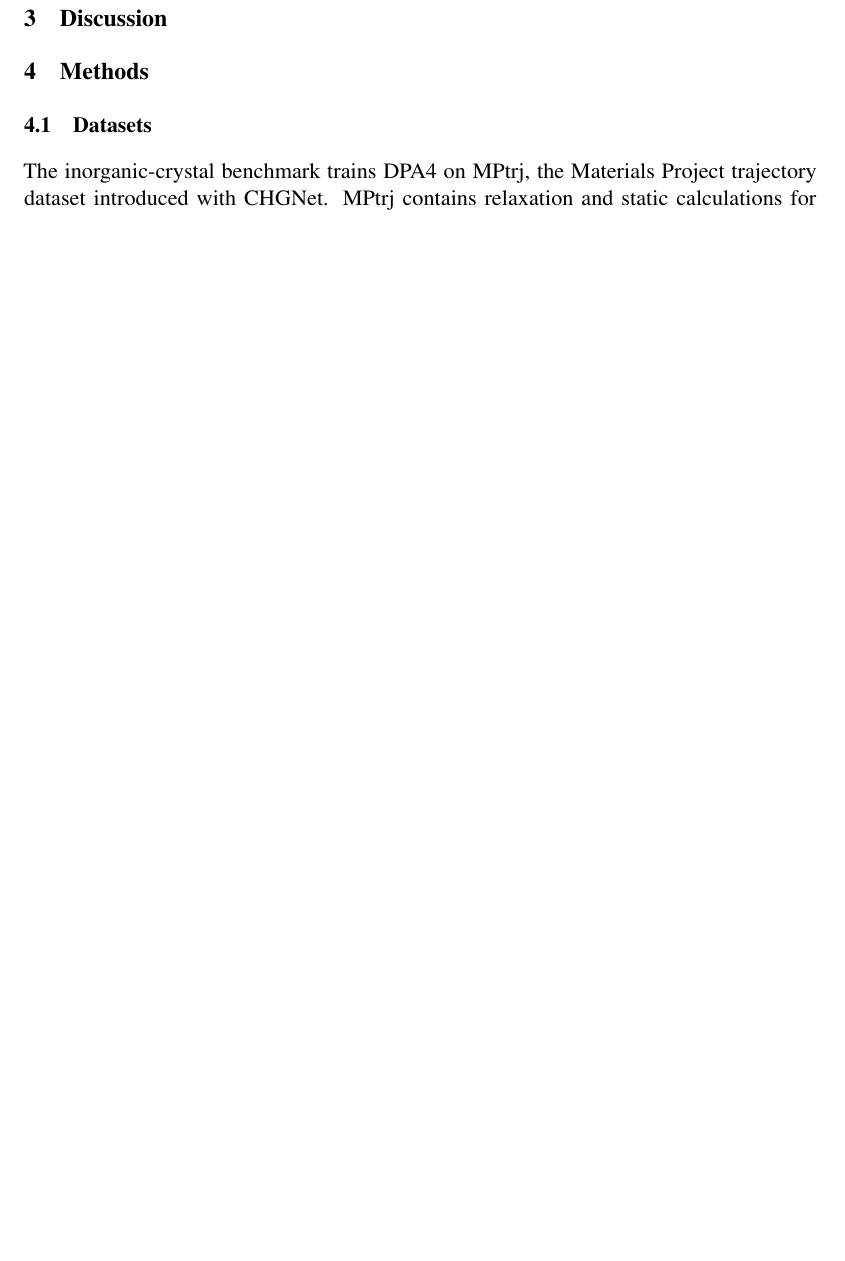
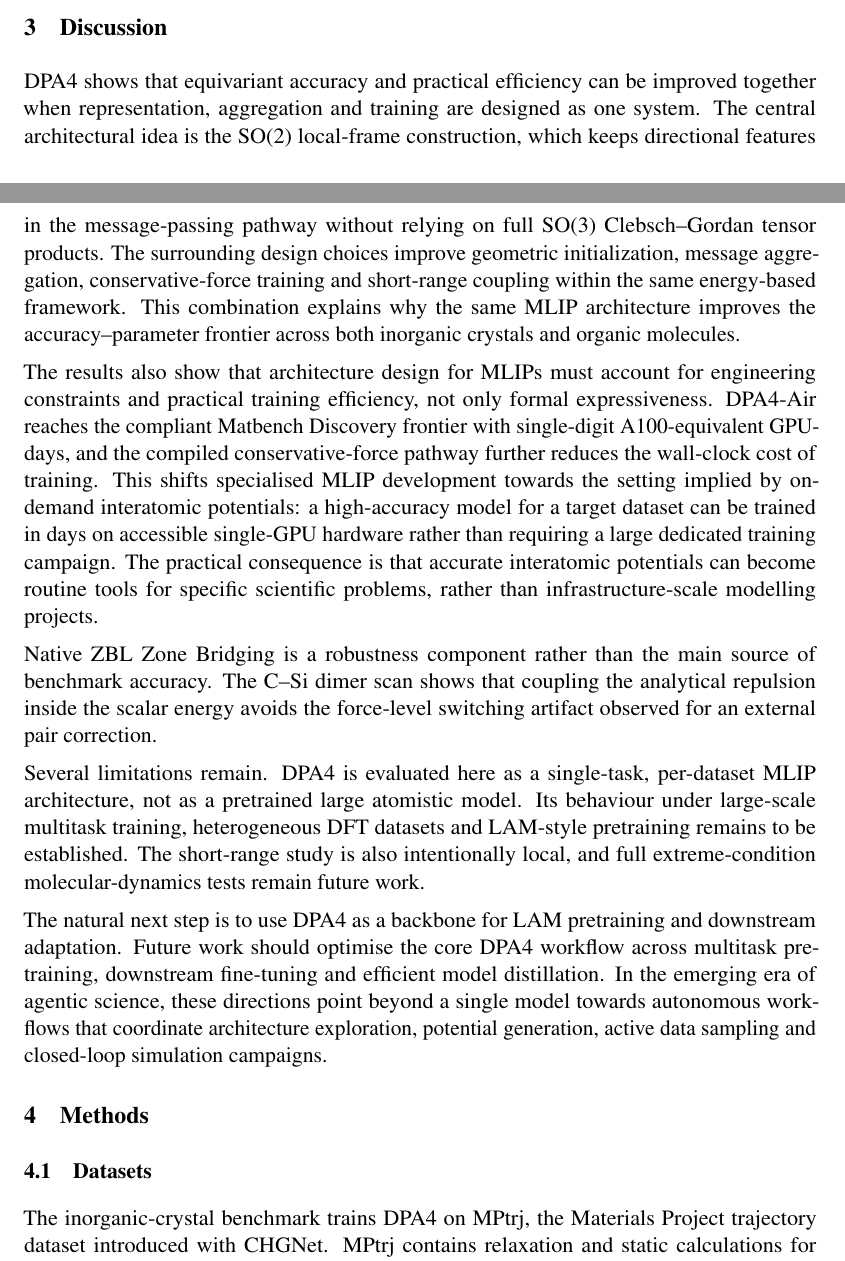
Before and after one commit to iProzd/DPA4-manuscript, a LaTeX paper (main_arxiv.tex, which reads chap/discussion.tex): part of page 12 of 55 before the commit and two parts of pages 11 and 12 of 55 after it, the two joined at a grey line, cut so that both start at the same text, the shorter picture padded with empty space. Compiled offline with pdfLaTeX.

Commit message:
update discussion

```diff
--- a/chap/discussion.tex
+++ b/chap/discussion.tex
@@ -1,31 +1,26 @@
 \section{Discussion}
 \label{sec:discussion}
 
-% TODO: structure as 3 paragraphs.
+DPA4 shows that equivariant accuracy and practical efficiency can be improved together when representation, aggregation and training are designed as one system.
+The central architectural idea is the SO(2) local-frame construction, which keeps directional features in the message-passing pathway without relying on full SO(3) Clebsch--Gordan tensor products.
+The surrounding design choices improve geometric initialization, message aggregation, conservative-force training and short-range coupling within the same energy-based framework.
+This combination explains why the same MLIP architecture improves the accuracy--parameter frontier across both inorganic crystals and organic molecules.
 
-% ¶1 --- summarize the three contributions and how they interlock.
-%   - SO(2) equivariance: accuracy at moderate cost.
-%   - Attention: longer-range correlations within each MP step.
-%   - Native ZBL: extends domain of validity to short interatomic
-%     distances without breaking conservativeness.
+The results also show that architecture design for MLIPs must account for engineering constraints and practical training efficiency, not only formal expressiveness.
+DPA4-Air reaches the compliant Matbench Discovery frontier with single-digit A100-equivalent GPU-days, and the compiled conservative-force pathway further reduces the wall-clock cost of training.
+This shifts specialised MLIP development towards the setting implied by on-demand interatomic potentials: a high-accuracy model for a target dataset can be trained in days on accessible single-GPU hardware rather than requiring a large dedicated training campaign.
+The practical consequence is that accurate interatomic potentials can become routine tools for specific scientific problems, rather than infrastructure-scale modelling projects.
 
-% ¶2 --- limitations.
-%   - DPA4 is presented here as a single-task / per-dataset model; we
-%     have not yet integrated DPA3's multi-task dataset-encoding
-%     scheme, nor trained a DPA4-based foundation potential. We
-%     anticipate doing this in follow-up work.
-%   - Charged species, open-shell magnetism, and relativistic heavy
-%     elements remain out of scope.
-%   - SO(2) is in principle a strict subset of SO(3) equivariance; the
-%     gap appears empirically negligible but may resurface in
-%     symmetry-sensitive tasks (e.g. accurate phonons in highly
-%     symmetric crystals).
+Native ZBL Zone Bridging is a robustness component rather than the main source of benchmark accuracy.
+The C--Si dimer scan shows that coupling the analytical repulsion inside the scalar energy avoids the force-level switching artifact observed for an external pair correction.
 
-% ¶3 --- outlook.
-%   - DPA4 as the base architecture for a future foundation potential
-%     trained on OpenLAM-v1 / OMol25 in a multi-task setup.
-%   - Downstream applications enabled by DPA4's efficiency: long-time
-%     MD, irradiation-damage simulation, high-throughput catalysis
-%     screening on commodity GPUs.
+Several limitations remain.
+DPA4 is evaluated here as a single-task, per-dataset MLIP architecture, not as a pretrained large atomistic model.
+Its behaviour under large-scale multitask training, heterogeneous DFT datasets and LAM-style pretraining remains to be established.
+The short-range study is also intentionally local, and full extreme-condition molecular-dynamics tests remain future work.
+
+The natural next step is to use DPA4 as a backbone for LAM pretraining and downstream adaptation.
+Future work should optimise the core DPA4 workflow across multitask pretraining, downstream fine-tuning and efficient model distillation.
+In the emerging era of agentic science, these directions point beyond a single model towards autonomous workflows that coordinate architecture exploration, potential generation, active data sampling and closed-loop simulation campaigns.
 
 % =============================================================
```
